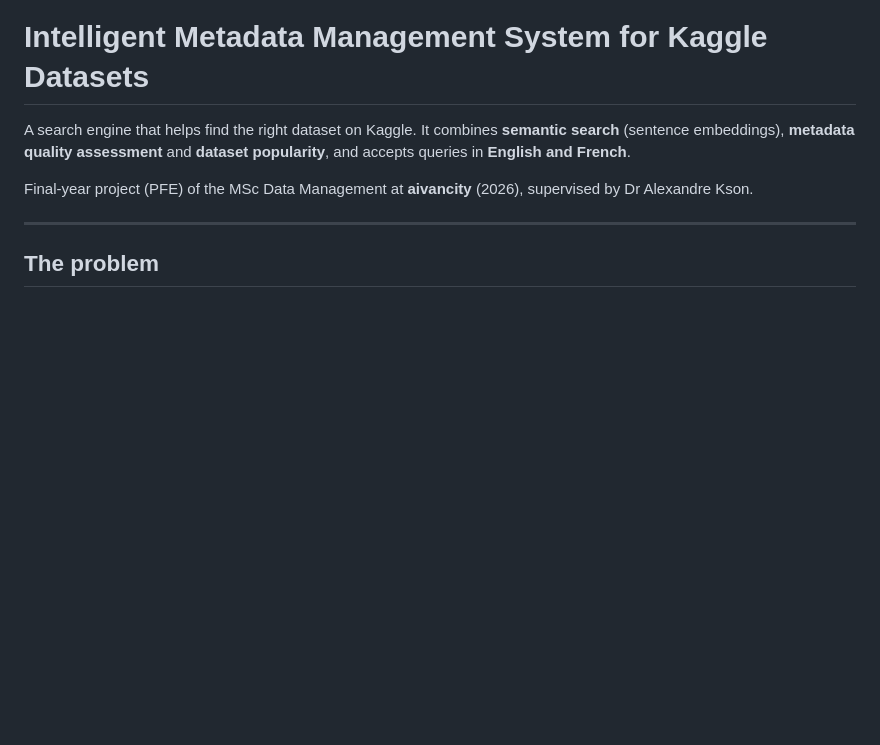
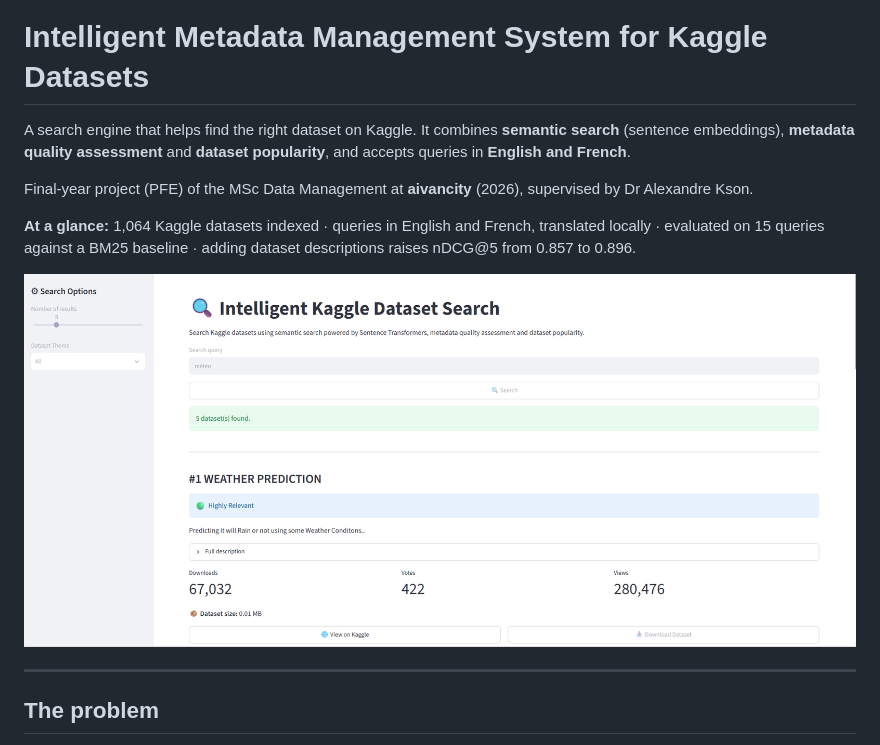
Before and after one commit to SafaaBr/open-data-search-engine, a Markdown page: README.md, the part around the change. Rendered like a GitHub page; pictures changed too: docs/app_screenshot.png (added); blank space fills up the shorter version.

Commit message:
Add app screenshot and a short summary to the README

```diff
--- a/README.md
+++ b/README.md
@@ -3,6 +3,10 @@
 A search engine that helps find the right dataset on Kaggle. It combines **semantic search** (sentence embeddings), **metadata quality assessment** and **dataset popularity**, and accepts queries in **English and French**.
 
 Final-year project (PFE) of the MSc Data Management at **aivancity** (2026), supervised by Dr Alexandre Kson.
+
+**At a glance:** 1,064 Kaggle datasets indexed · queries in English and French, translated locally · evaluated on 15 queries against a BM25 baseline · adding dataset descriptions raises nDCG@5 from 0.857 to 0.896.
+
+![Search results for the French query "météo"](docs/app_screenshot.png)
 
 ---
 
```
